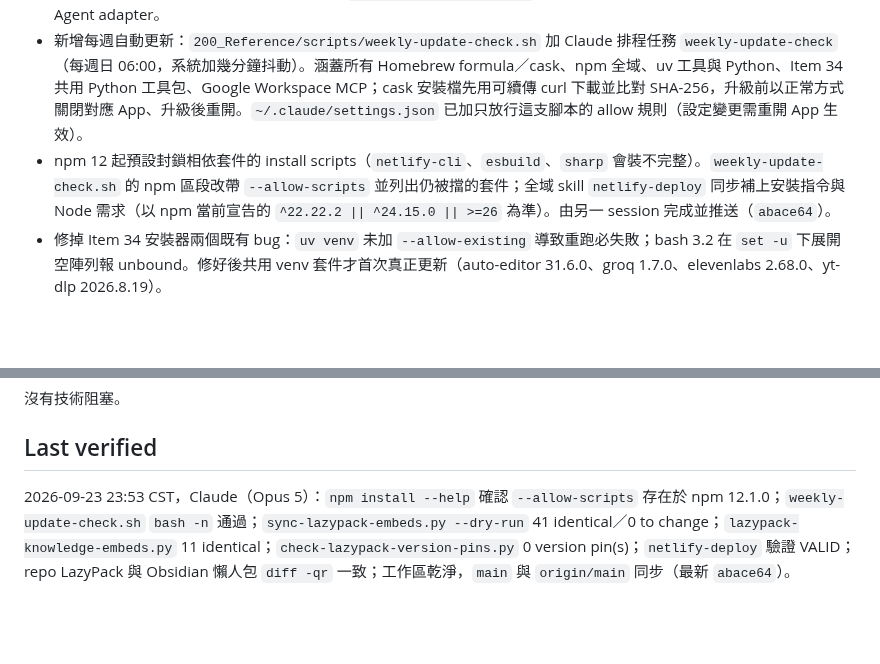
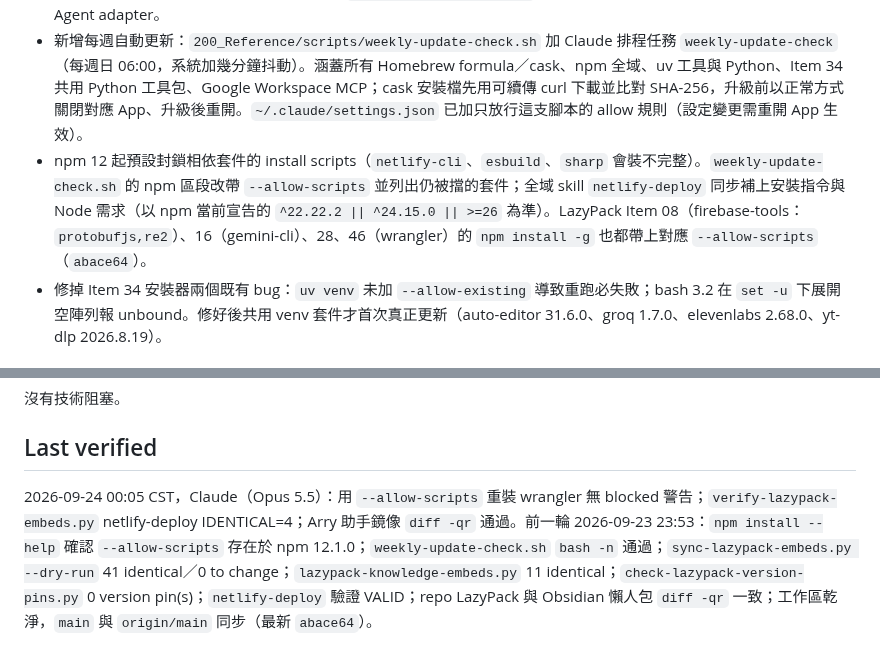
Before and after one commit to icestone0128/codex_installation, a Markdown page: HANDOFF.md, 2 parts joined by grey strips. Rendered like a GitHub page; blank space fills up the shorter version.

Commit message:
docs: complete the npm 12 install-scripts handoff entry
Co-Authored-By: Claude Opus 5.5 <noreply@anthropic.com>

```diff
--- a/HANDOFF.md
+++ b/HANDOFF.md
@@ -7,7 +7,7 @@
 - `heptabase-cli` skill 依上游 `heptameta/heptabase-cli-skills`（MIT，commit `0716461`）升到 CLI 相容範圍 `0.6.x`，新增 4 份 references 與 LICENSE，保留本機的中文 description、AI Tutor 章節與 `local-file add` recipe。
 - Claude 補上 `notebooklm` 與 `obsidian` 兩個 MCP，三個 Agent 一致；`nlm` 升到 0.11.6、`mcpvault` 升到 0.16.0。因應 nlm 的下載限制修補，三個 adapter 都設了 `NOTEBOOKLM_DOWNLOAD_DIR`。LazyPack Item 06、07 補上安裝步驟與三 Agent adapter。
 - 新增每週自動更新：`200_Reference/scripts/weekly-update-check.sh` 加 Claude 排程任務 `weekly-update-check`（每週日 06:00，系統加幾分鐘抖動）。涵蓋所有 Homebrew formula／cask、npm 全域、uv 工具與 Python、Item 34 共用 Python 工具包、Google Workspace MCP；cask 安裝檔先用可續傳 curl 下載並比對 SHA-256，升級前以正常方式關閉對應 App、升級後重開。`~/.claude/settings.json` 已加只放行這支腳本的 allow 規則（設定變更需重開 App 生效）。
-- npm 12 起預設封鎖相依套件的 install scripts（`netlify-cli`、`esbuild`、`sharp` 會裝不完整）。`weekly-update-check.sh` 的 npm 區段改帶 `--allow-scripts` 並列出仍被擋的套件；全域 skill `netlify-deploy` 同步補上安裝指令與 Node 需求（以 npm 當前宣告的 `^22.22.2 || ^24.15.0 || >=26` 為準）。由另一 session 完成並推送（`abace64`）。
+- npm 12 起預設封鎖相依套件的 install scripts（`netlify-cli`、`esbuild`、`sharp` 會裝不完整）。`weekly-update-check.sh` 的 npm 區段改帶 `--allow-scripts` 並列出仍被擋的套件；全域 skill `netlify-deploy` 同步補上安裝指令與 Node 需求（以 npm 當前宣告的 `^22.22.2 || ^24.15.0 || >=26` 為準）。LazyPack Item 08（firebase-tools：`protobufjs,re2`）、16（gemini-cli）、28、46（wrangler）的 `npm install -g` 也都帶上對應 `--allow-scripts`（`abace64`）。
 - 修掉 Item 34 安裝器兩個既有 bug：`uv venv` 未加 `--allow-existing` 導致重跑必失敗；bash 3.2 在 `set -u` 下展開空陣列報 unbound。修好後共用 venv 套件才首次真正更新（auto-editor 31.6.0、groq 1.7.0、elevenlabs 2.68.0、yt-dlp 2026.8.19）。
 
 ## Next action
@@ -22,4 +22,4 @@
 
 ## Last verified
 
-2026-09-23 23:53 CST，Claude（Opus 5）：`npm install --help` 確認 `--allow-scripts` 存在於 npm 12.1.0；`weekly-update-check.sh` `bash -n` 通過；`sync-lazypack-embeds.py --dry-run` 41 identical／0 to change；`lazypack-knowledge-embeds.py` 11 identical；`check-lazypack-version-pins.py` 0 version pin(s)；`netlify-deploy` 驗證 VALID；repo LazyPack 與 Obsidian 懶人包 `diff -qr` 一致；工作區乾淨，`main` 與 `origin/main` 同步（最新 `abace64`）。
+2026-09-24 00:05 CST，Claude（Opus 5.5）：用 `--allow-scripts` 重裝 wrangler 無 blocked 警告；`verify-lazypack-embeds.py` netlify-deploy IDENTICAL=4；Arry 助手鏡像 `diff -qr` 通過。前一輪 2026-09-23 23:53：`npm install --help` 確認 `--allow-scripts` 存在於 npm 12.1.0；`weekly-update-check.sh` `bash -n` 通過；`sync-lazypack-embeds.py --dry-run` 41 identical／0 to change；`lazypack-knowledge-embeds.py` 11 identical；`check-lazypack-version-pins.py` 0 version pin(s)；`netlify-deploy` 驗證 VALID；repo LazyPack 與 Obsidian 懶人包 `diff -qr` 一致；工作區乾淨，`main` 與 `origin/main` 同步（最新 `abace64`）。
```
